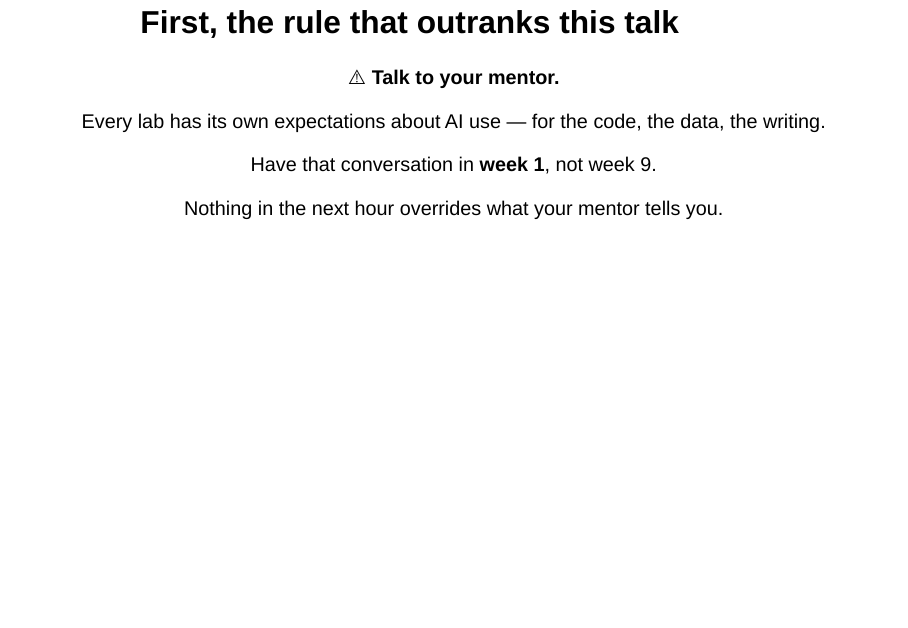
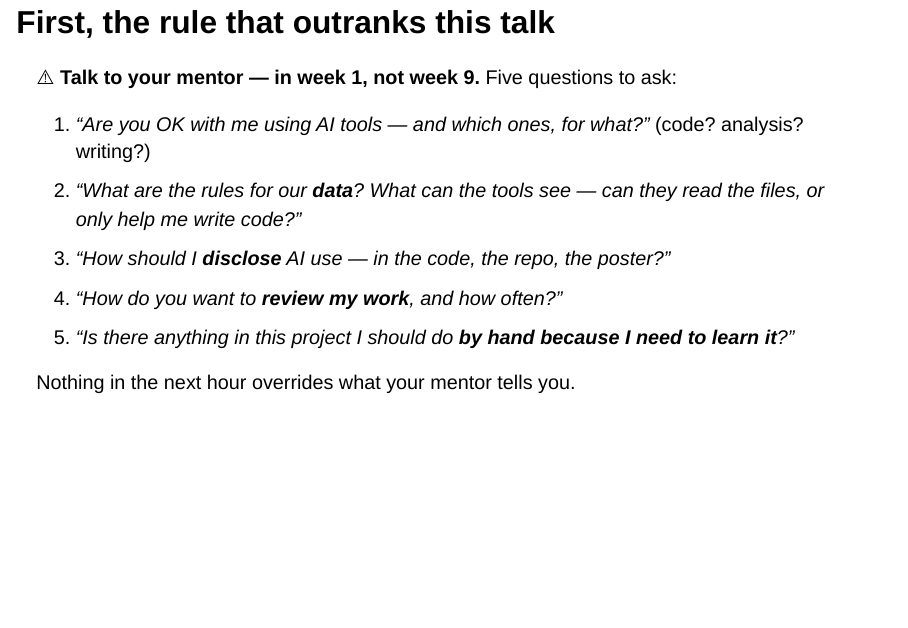
Before and after one commit to annawoodard/delegated-coding, a Quarto document (slides.qmd): page 4 of 41. Rendered offline with R 4.5, knitr and Pandoc in place of Quarto, with nearby package versions; drawn as Slidy slides in place of the format the file asks for.

Commit message:
Add five example questions to the mentor-expectations slide
Makes "talk to your mentor" actionable: which tools/for what, data
rules, disclosure, review cadence, and what to do by hand to learn it.
Question 5 deliberately previews Part 6 (don't delegate the learning).

Co-Authored-By: Claude Fable 5 <noreply@anthropic.com>

```diff
--- a/slides.qmd
+++ b/slides.qmd
@@ -86,18 +86,21 @@ actually are, (2) what makes research different, (3) how to run the
 relationship.
 :::
 
-## First, the rule that outranks this talk {.center}
+## First, the rule that outranks this talk
 
-⚠️ **Talk to your mentor.**
+⚠️ **Talk to your mentor — in week 1, not week 9.** Five questions to ask:
 
-Every lab has its own expectations about AI use —
-for the code, the data, the writing.
-
-Have that conversation in **week 1**, not week 9.
+1. *"Are you OK with me using AI tools — and which ones, for what?"*
+   (code? analysis? writing?)
+2. *"What are the rules for our **data**? What can the tools see —
+   can they read the files, or only help me write code?"*
+3. *"How should I **disclose** AI use — in the code, the repo, the poster?"*
+4. *"How do you want to **review my work**, and how often?"*
+5. *"Is there anything in this project I should do **by hand because
+   I need to learn it**?"*
 
 . . .
 
 Nothing in the next hour overrides what your mentor tells you.
 
 ::: {.notes}
-~1 min. Deliver plainly — norms genuinely differ across labs, and students
```
Also changed, not shown: slides.qmd (7 more changed lines).
